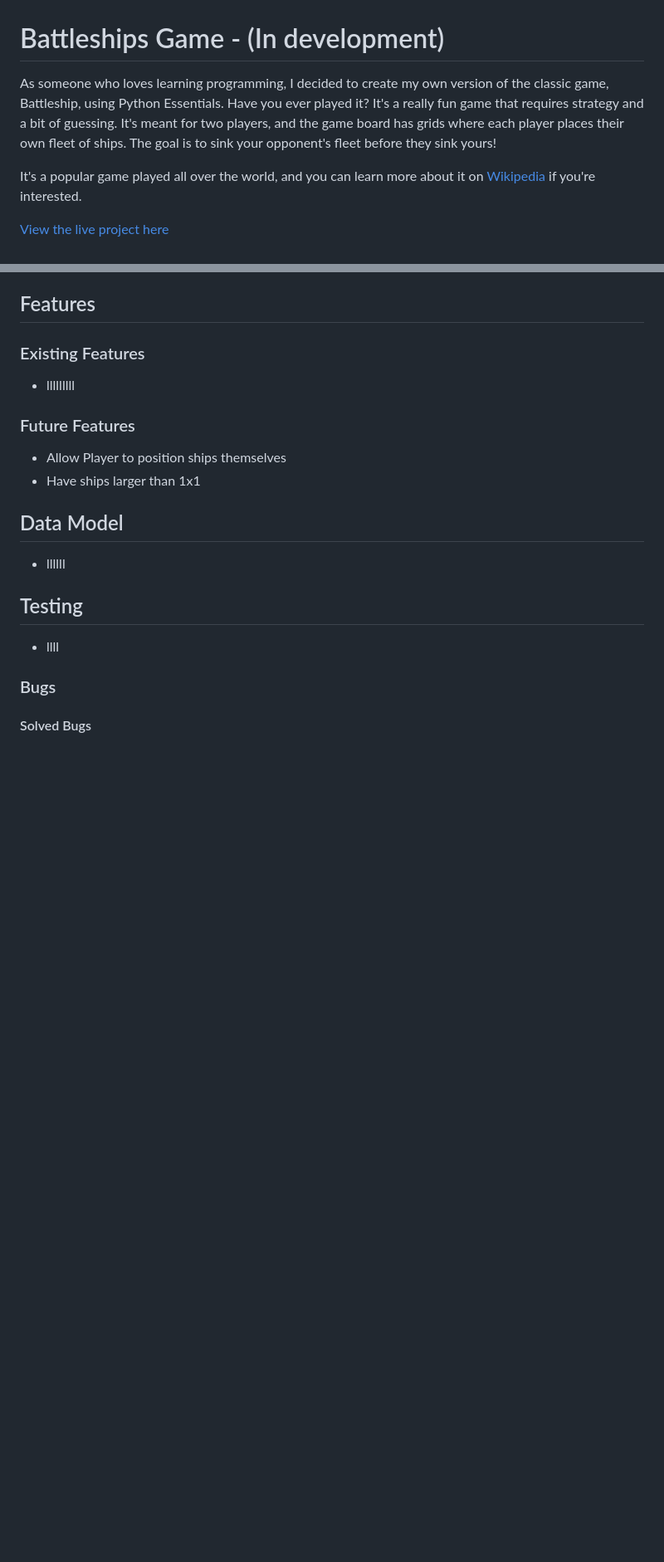
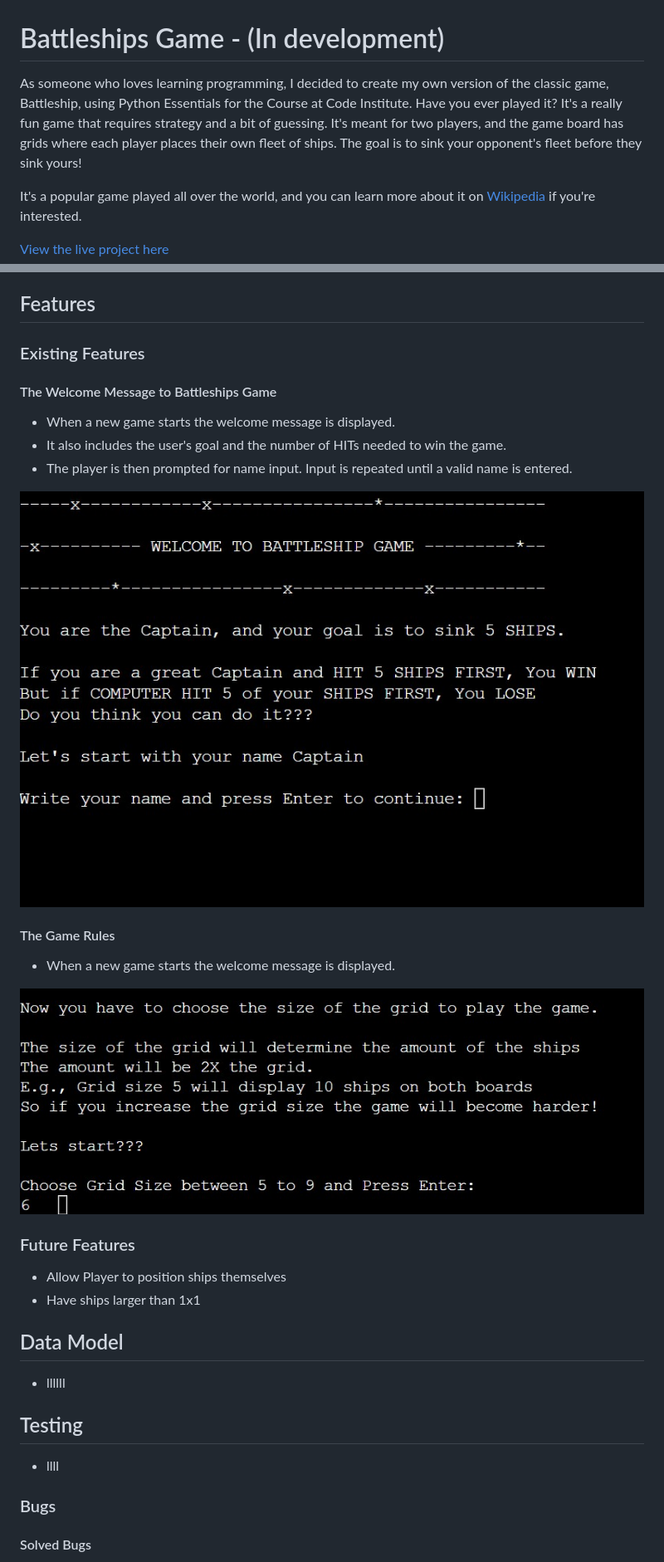
Before and after one commit to Code-Institute-Submissions/TCaldato-battleships-game, a Markdown page: README.md, 2 parts joined by grey strips. Shown: that part at 83% size. GitHub-like rendering; pictures changed too: readme_images/rules_grid.jpg (added), readme_images/welcome.jpg (added); blank space fills up the shorter version.

Commit message:
Add clear_terminal function to clear the terminal for a better user experience. Added UX topic on Readme with a flowchart and user goals. Started Features topic

```diff
--- a/README.md
+++ b/README.md
@@ -1,7 +1,8 @@
 
 # Battleships Game - (In development)
 
-As someone who loves learning programming, I decided to create my own version of the classic game, Battleship, using Python Essentials. Have you ever played it? It's a really fun game that requires strategy and a bit of guessing. It's meant for two players, and the game board has grids where each player places their own fleet of ships. The goal is to sink your opponent's fleet before they sink yours!
+As someone who loves learning programming, I decided to create my own version of the classic game, Battleship, using Python Essentials for the Course at Code Institute.
+Have you ever played it? It's a really fun game that requires strategy and a bit of guessing. It's meant for two players, and the game board has grids where each player places their own fleet of ships. The goal is to sink your opponent's fleet before they sink yours!
 
 It's a popular game played all over the world, and you can learn more about it on [Wikipedia](https://en.wikipedia.org/wiki/Battleship_(game)) if you're interested.
 
@@ -25,7 +94,19 @@ It's a popular game played all over the world, and you can learn more about it o
 
 ### Existing Features
 
-- lllllllll
+#### The Welcome Message to Battleships Game
+
+- When a new game starts the welcome message is displayed.
+- It also includes the user's goal and the number of HITs needed to win the game.
+- The player is then prompted for name input. Input is repeated until a valid name is entered.
+
+![Welcome message](readme_images/welcome.jpg)
+
+#### The Game Rules
+
+- When a new game starts the welcome message is displayed.
+
+![Game Rules](readme_images/rules_grid.jpg)
 
 ### Future Features
 
```
Also changed, not shown: other parts of README.md (+69 -1 lines), readme_images/Flowchart.jpeg (added), 1 other file.
